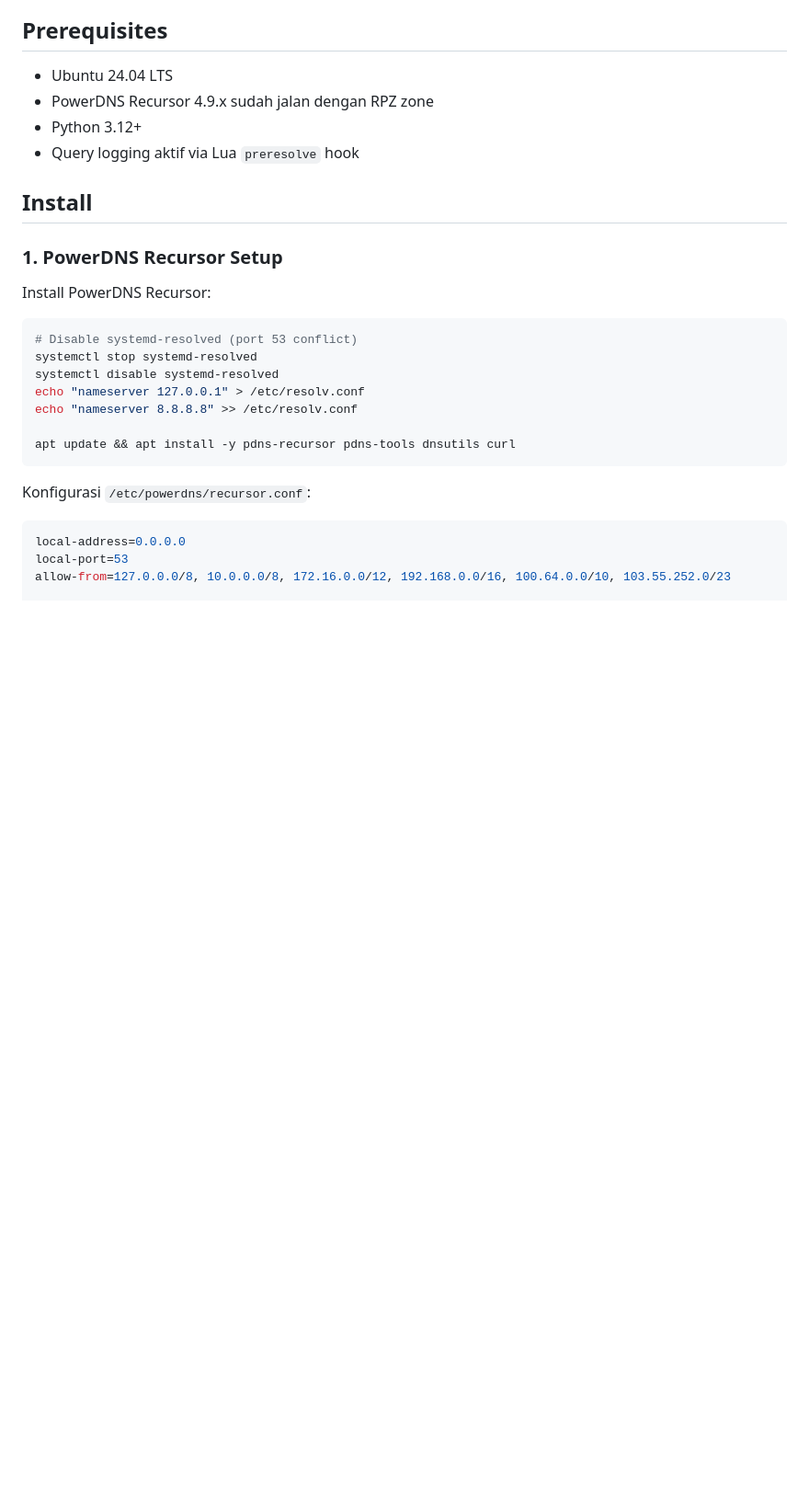
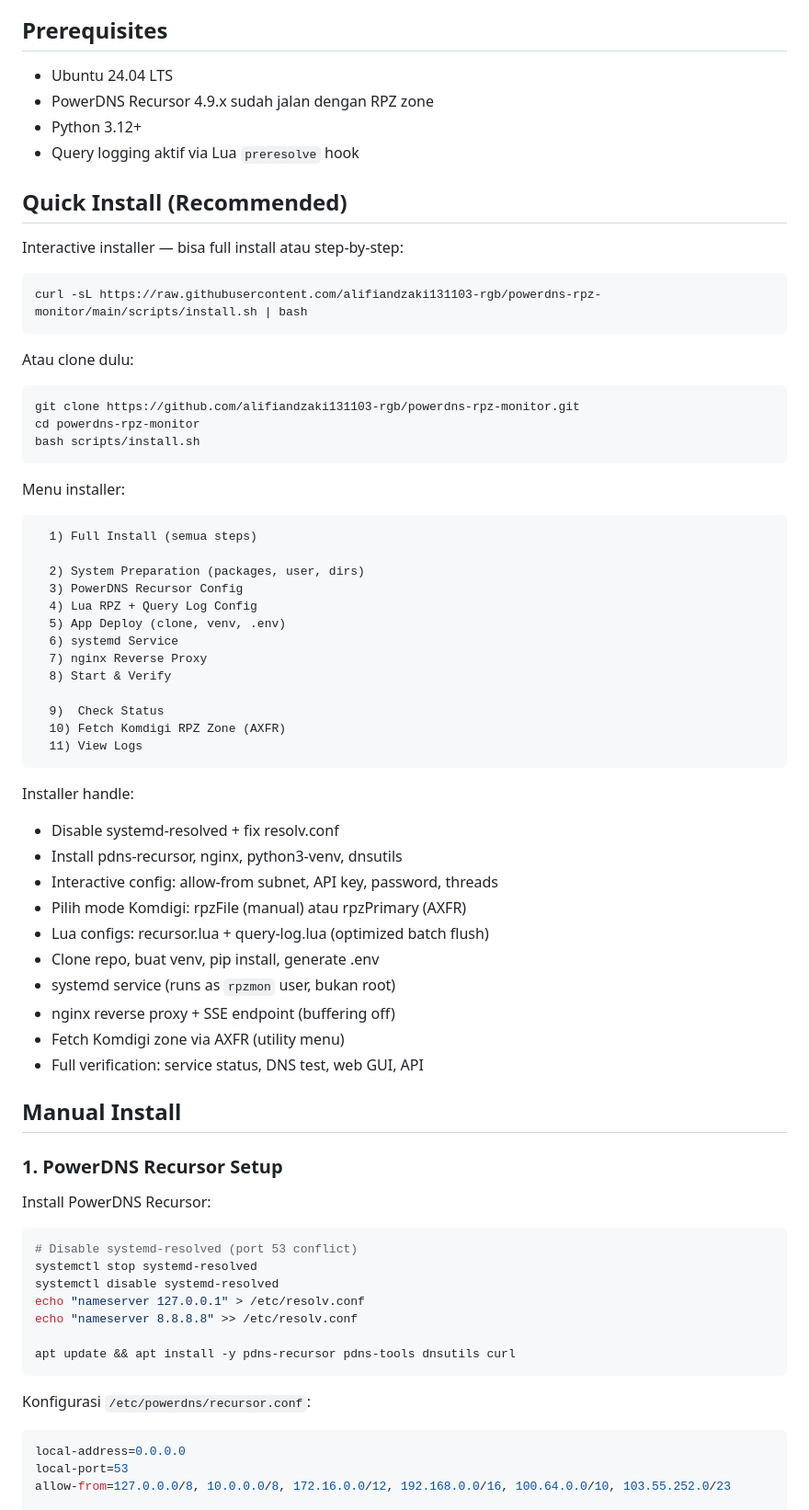
Before and after one commit to alifiandzaki131103-rgb/powerdns-rpz-monitor, a Markdown page: README.md, the part around one of its changes. Shown at 92% size. GitHub-like rendering; blank space fills up the shorter version.

````diff
--- a/README.md
+++ b/README.md
@@ -35,7 +35,53 @@ Web GUI monitoring untuk PowerDNS Recursor dengan RPZ (Response Policy Zone) Kom
 - Python 3.12+
 - Query logging aktif via Lua `preresolve` hook
 
-## Install
+## Quick Install (Recommended)
+
+Interactive installer — bisa full install atau step-by-step:
+
+```bash
+curl -sL https://raw.githubusercontent.com/alifiandzaki131103-rgb/powerdns-rpz-monitor/main/scripts/install.sh | bash
+```
+
+Atau clone dulu:
+
+```bash
+git clone https://github.com/alifiandzaki131103-rgb/powerdns-rpz-monitor.git
+cd powerdns-rpz-monitor
+bash scripts/install.sh
+```
+
+Menu installer:
+
+```
+  1) Full Install (semua steps)
+
+  2) System Preparation (packages, user, dirs)
+  3) PowerDNS Recursor Config
+  4) Lua RPZ + Query Log Config
+  5) App Deploy (clone, venv, .env)
+  6) systemd Service
+  7) nginx Reverse Proxy
+  8) Start & Verify
+
+  9)  Check Status
+  10) Fetch Komdigi RPZ Zone (AXFR)
+  11) View Logs
+```
+
+Installer handle:
+- Disable systemd-resolved + fix resolv.conf
+- Install pdns-recursor, nginx, python3-venv, dnsutils
+- Interactive config: allow-from subnet, API key, password, threads
+- Pilih mode Komdigi: rpzFile (manual) atau rpzPrimary (AXFR)
+- Lua configs: recursor.lua + query-log.lua (optimized batch flush)
+- Clone repo, buat venv, pip install, generate .env
+- systemd service (runs as `rpzmon` user, bukan root)
+- nginx reverse proxy + SSE endpoint (buffering off)
+- Fetch Komdigi zone via AXFR (utility menu)
+- Full verification: service status, DNS test, web GUI, API
+
+## Manual Install
 
 ### 1. PowerDNS Recursor Setup
 
````
Also changed, not shown: other parts of README.md (+59 -2 lines).
